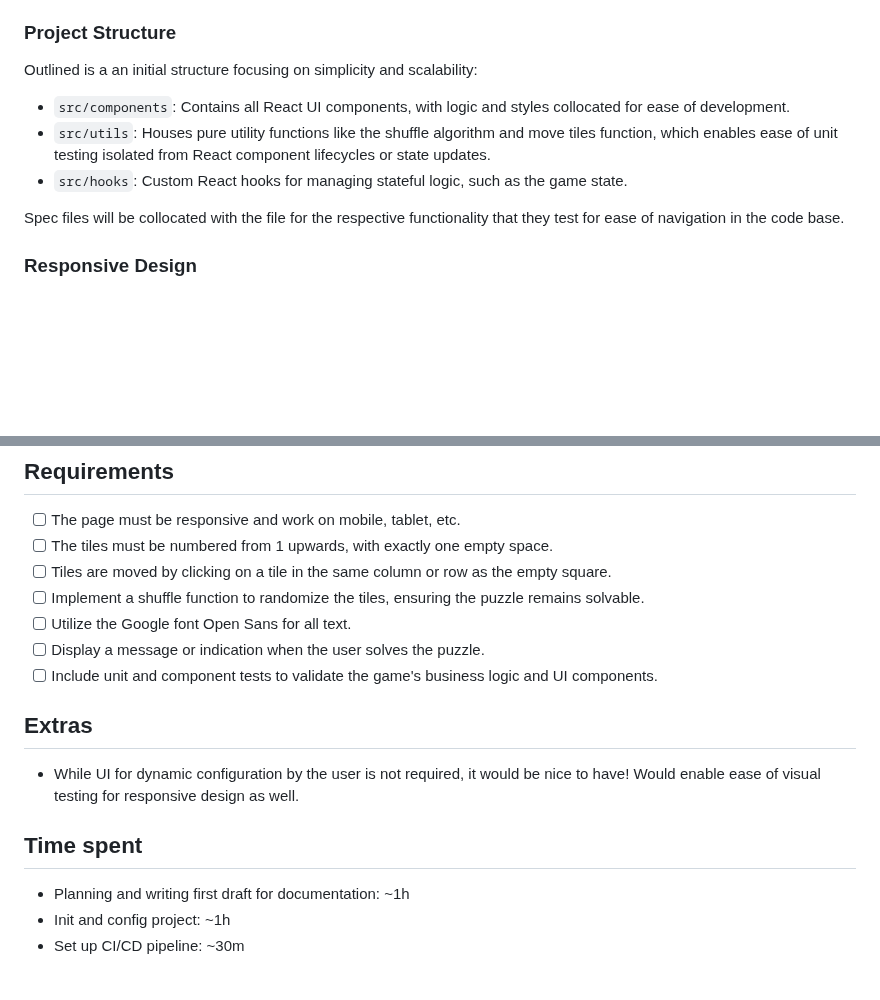
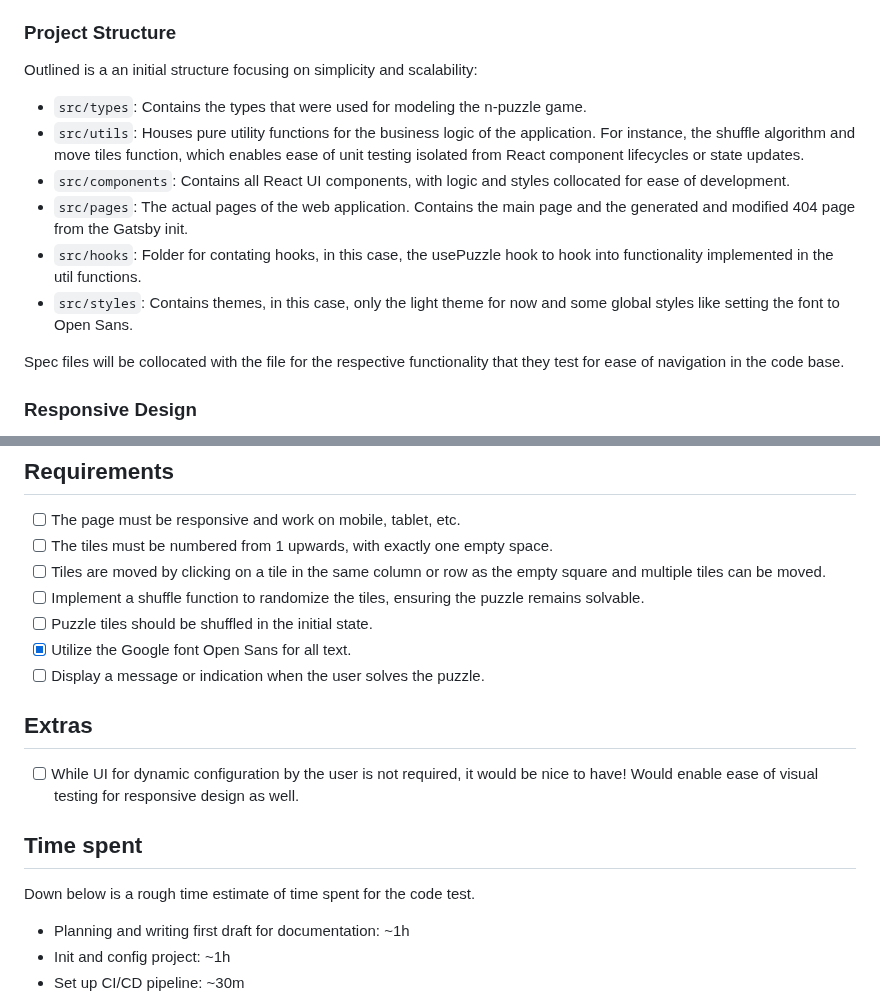
Before and after one commit to Balthazark/n-puzzle, a Markdown page: README.md, 2 parts joined by grey strips. GitHub-like rendering; blank space fills up the shorter version.

Commit message:
GH-8: Update docs

```diff
--- a/README.md
+++ b/README.md
@@ -59,9 +59,12 @@ A small CI/CD pipeline was added to enforce code quality.
 
 Outlined is a an initial structure focusing on simplicity and scalability:
 
+- `src/types`: Contains the types that were used for modeling the n-puzzle game.
+- `src/utils`: Houses pure utility functions for the business logic of the application. For instance, the shuffle algorithm and move tiles function, which enables ease of unit testing isolated from React component lifecycles or state updates.
 - `src/components`: Contains all React UI components, with logic and styles collocated for ease of development.
-- `src/utils`: Houses pure utility functions like the shuffle algorithm and move tiles function, which enables ease of unit testing isolated from React component lifecycles or state updates.
-- `src/hooks`: Custom React hooks for managing stateful logic, such as the game state.
+- `src/pages`: The actual pages of the web application. Contains the main page and the generated and modified 404 page from the Gatsby init.
+- `src/hooks`: Folder for contating hooks, in this case, the usePuzzle hook to hook into functionality implemented in the util functions.
+- `src/styles`: Contains themes, in this case, only the light theme for now and some global styles like setting the font to Open Sans.
 
 Spec files will be collocated with the file for the respective functionality that they test for ease of navigation in the code base.
 
@@ -79,17 +82,19 @@ Spec files will be collocated with the file for the respective functionality tha
 
 - [ ] The page must be responsive and work on mobile, tablet, etc.
 - [ ] The tiles must be numbered from 1 upwards, with exactly one empty space.
-- [ ] Tiles are moved by clicking on a tile in the same column or row as the empty square.
+- [ ] Tiles are moved by clicking on a tile in the same column or row as the empty square and multiple tiles can be moved.
 - [ ] Implement a shuffle function to randomize the tiles, ensuring the puzzle remains solvable.
-- [ ] Utilize the Google font Open Sans for all text.
+- [ ] Puzzle tiles should be shuffled in the initial state.
+- [x] Utilize the Google font Open Sans for all text.
 - [ ] Display a message or indication when the user solves the puzzle.
-- [ ] Include unit and component tests to validate the game's business logic and UI components.
 
 ## Extras
 
-- While UI for dynamic configuration by the user is not required, it would be nice to have! Would enable ease of visual testing for responsive design as well.
+- [ ] While UI for dynamic configuration by the user is not required, it would be nice to have! Would enable ease of visual testing for responsive design as well.
 
 ## Time spent
+
+Down below is a rough time estimate of time spent for the code test.
 
 - Planning and writing first draft for documentation: ~1h
 - Init and config project: ~1h
```
